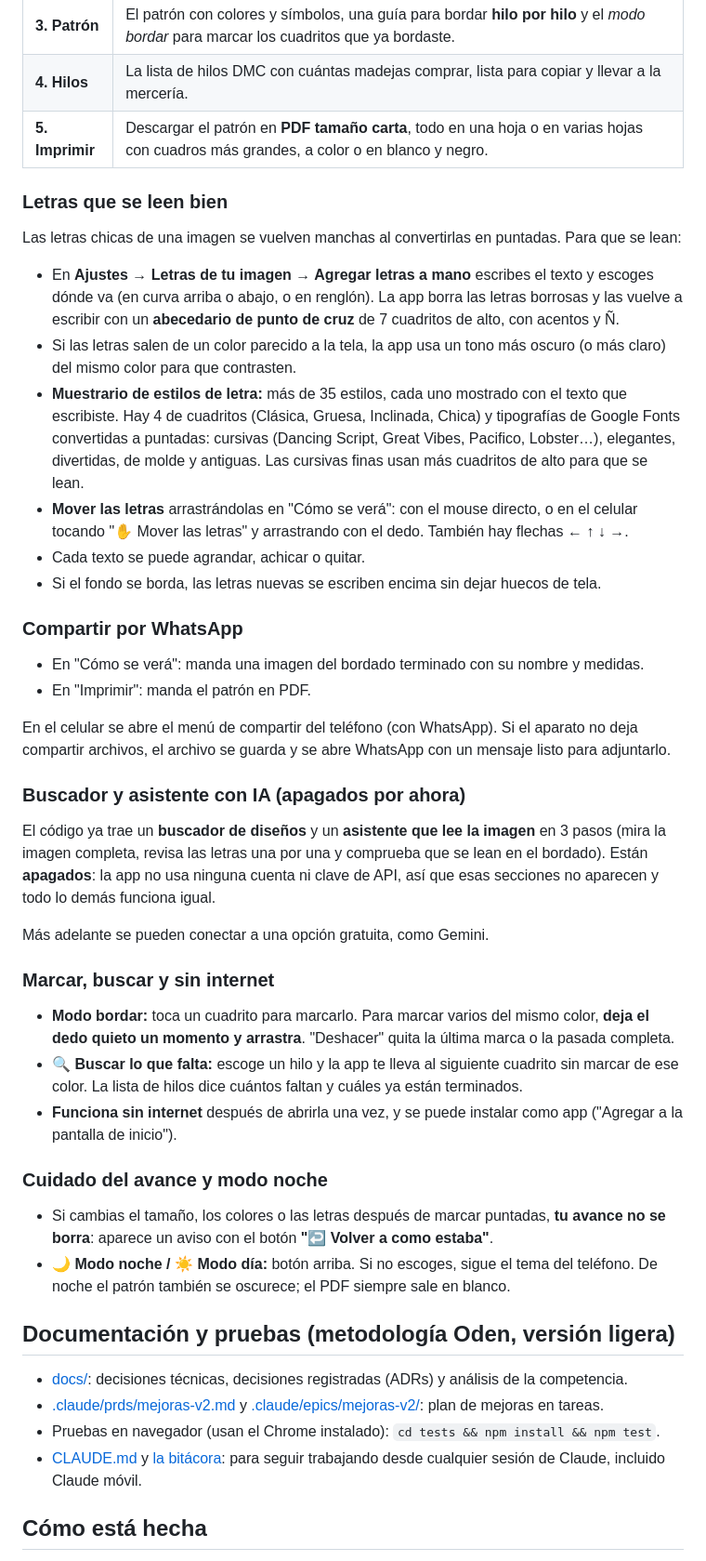
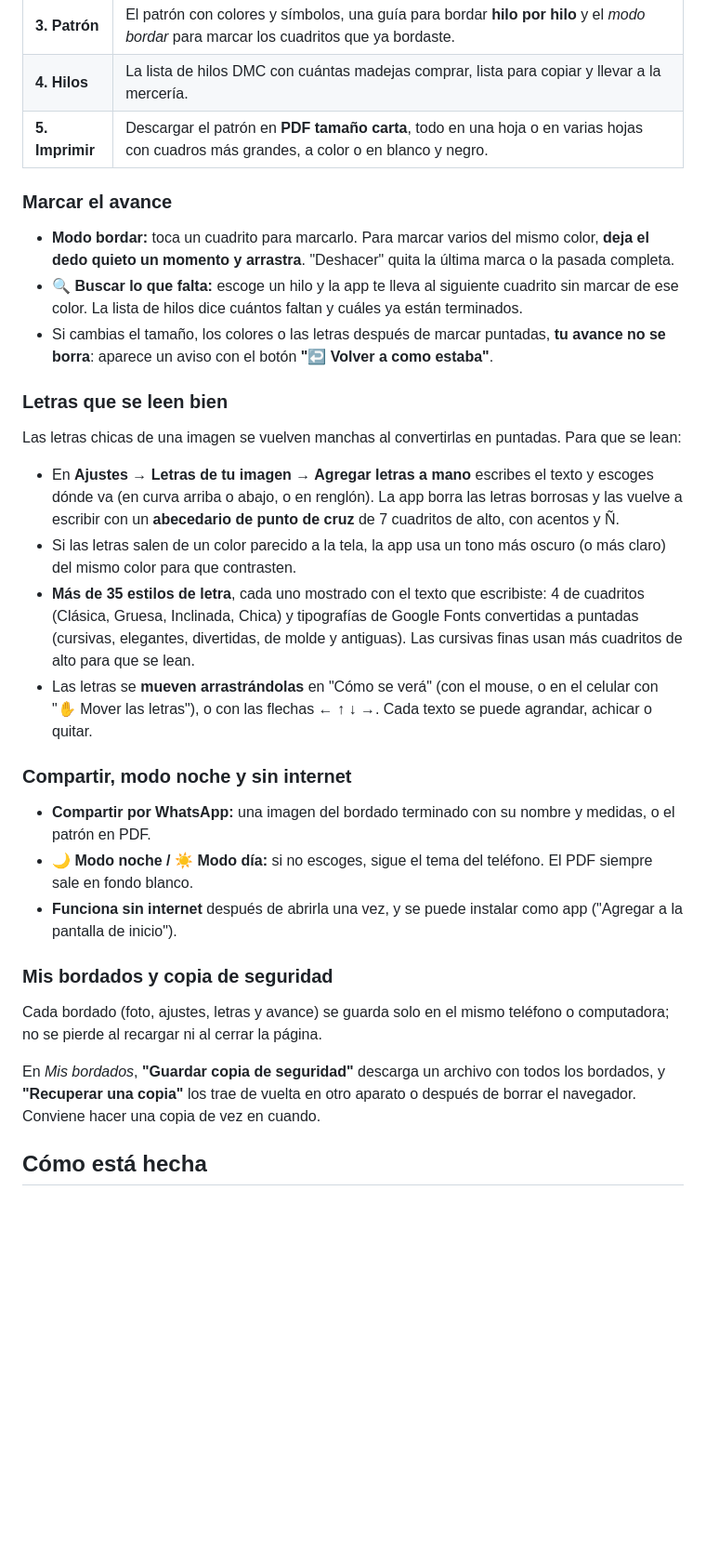
Before and after one commit to Niicko12/hilo-a-hilo, a Markdown page: README.md, the part around one of its changes. Shown at 93% size. GitHub-like rendering; blank space fills up the shorter version.

```diff
--- a/README.md
+++ b/README.md
@@ -17,47 +36,32 @@ La app está organizada en 5 pasos (menú abajo en el celular, arriba en la comp
 | **4. Hilos** | La lista de hilos DMC con cuántas madejas comprar, lista para copiar y llevar a la mercería. |
 | **5. Imprimir** | Descargar el patrón en **PDF tamaño carta**, todo en una hoja o en varias hojas con cuadros más grandes, a color o en blanco y negro. |
 
+### Marcar el avance
+
+- **Modo bordar:** toca un cuadrito para marcarlo. Para marcar varios del mismo color, **deja el dedo quieto un momento y arrastra**. "Deshacer" quita la última marca o la pasada completa.
+- **🔍 Buscar lo que falta:** escoge un hilo y la app te lleva al siguiente cuadrito sin marcar de ese color. La lista de hilos dice cuántos faltan y cuáles ya están terminados.
+- Si cambias el tamaño, los colores o las letras después de marcar puntadas, **tu avance no se borra**: aparece un aviso con el botón **"↩ Volver a como estaba"**.
+
 ### Letras que se leen bien
 
 Las letras chicas de una imagen se vuelven manchas al convertirlas en puntadas. Para que se lean:
 
 - En **Ajustes → Letras de tu imagen → Agregar letras a mano** escribes el texto y escoges dónde va (en curva arriba o abajo, o en renglón). La app borra las letras borrosas y las vuelve a escribir con un **abecedario de punto de cruz** de 7 cuadritos de alto, con acentos y Ñ.
 - Si las letras salen de un color parecido a la tela, la app usa un tono más oscuro (o más claro) del mismo color para que contrasten.
-- **Muestrario de estilos de letra:** más de 35 estilos, cada uno mostrado con el texto que escribiste. Hay 4 de cuadritos (Clásica, Gruesa, Inclinada, Chica) y tipografías de Google Fonts convertidas a puntadas: cursivas (Dancing Script, Great Vibes, Pacifico, Lobster…), elegantes, divertidas, de molde y antiguas. Las cursivas finas usan más cuadritos de alto para que se lean.
-- **Mover las letras** arrastrándolas en "Cómo se verá": con el mouse directo, o en el celular tocando "✋ Mover las letras" y arrastrando con el dedo. También hay flechas ← ↑ ↓ →.
-- Cada texto se puede agrandar, achicar o quitar.
-- Si el fondo se borda, las letras nuevas se escriben encima sin dejar huecos de tela.
+- **Más de 35 estilos de letra**, cada uno mostrado con el texto que escribiste: 4 de cuadritos (Clásica, Gruesa, Inclinada, Chica) y tipografías de Google Fonts convertidas a puntadas (cursivas, elegantes, divertidas, de molde y antiguas). Las cursivas finas usan más cuadritos de alto para que se lean.
+- Las letras se **mueven arrastrándolas** en "Cómo se verá" (con el mouse, o en el celular con "✋ Mover las letras"), o con las flechas ← ↑ ↓ →. Cada texto se puede agrandar, achicar o quitar.
 
-### Compartir por WhatsApp
+### Compartir, modo noche y sin internet
 
-- En "Cómo se verá": manda una imagen del bordado terminado con su nombre y medidas.
-- En "Imprimir": manda el patrón en PDF.
-
-En el celular se abre el menú de compartir del teléfono (con WhatsApp). Si el aparato no deja compartir archivos, el archivo se guarda y se abre WhatsApp con un mensaje listo para adjuntarlo.
-
-### Buscador y asistente con IA (apagados por ahora)
-
-El código ya trae un **buscador de diseños** y un **asistente que lee la imagen** en 3 pasos (mira la imagen completa, revisa las letras una por una y comprueba que se lean en el bordado). Están **apagados**: la app no usa ninguna cuenta ni clave de API, así que esas secciones no aparecen y todo lo demás funciona igual.
-
-Más adelante se pueden conectar a una opción gratuita, como Gemini.
-
-### Marcar, buscar y sin internet
-
-- **Modo bordar:** toca un cuadrito para marcarlo. Para marcar varios del mismo color, **deja el dedo quieto un momento y arrastra**. "Deshacer" quita la última marca o la pasada completa.
-- **🔍 Buscar lo que falta:** escoge un hilo y la app te lleva al siguiente cuadrito sin marcar de ese color. La lista de hilos dice cuántos faltan y cuáles ya están terminados.
+- **Compartir por WhatsApp:** una imagen del bordado terminado con su nombre y medidas, o el patrón en PDF.
+- **🌙 Modo noche / ☀️ Modo día:** si no escoges, sigue el tema del teléfono. El PDF siempre sale en fondo blanco.
 - **Funciona sin internet** después de abrirla una vez, y se puede instalar como app ("Agregar a la pantalla de inicio").
 
-### Cuidado del avance y modo noche
+### Mis bordados y copia de seguridad
 
-- Si cambias el tamaño, los colores o las letras después de marcar puntadas, **tu avance no se borra**: aparece un aviso con el botón **"↩ Volver a como estaba"**.
-- **🌙 Modo noche / ☀️ Modo día:** botón arriba. Si no escoges, sigue el tema del teléfono. De noche el patrón también se oscurece; el PDF siempre sale en blanco.
+Cada bordado (foto, ajustes, letras y avance) se guarda solo en el mismo teléfono o computadora; no se pierde al recargar ni al cerrar la página.
 
-## Documentación y pruebas (metodología Oden, versión ligera)
-
-- [docs/](docs/README.md): decisiones técnicas, decisiones registradas (ADRs) y análisis de la competencia.
-- [.claude/prds/mejoras-v2.md](.claude/prds/mejoras-v2.md) y [.claude/epics/mejoras-v2/](.claude/epics/mejoras-v2/epic.md): plan de mejoras en tareas.
-- Pruebas en navegador (usan el Chrome instalado): `cd tests && npm install && npm test`.
-- [CLAUDE.md](CLAUDE.md) y [la bitácora](docs/development/current/bitacora.md): para seguir trabajando desde cualquier sesión de Claude, incluido Claude móvil.
+En *Mis bordados*, **"Guardar copia de seguridad"** descarga un archivo con todos los bordados, y **"Recuperar una copia"** los trae de vuelta en otro aparato o después de borrar el navegador. Conviene hacer una copia de vez en cuando.
 
 ## Cómo está hecha
 
```
Also changed, not shown: other parts of README.md (+41 -10 lines), docs/capturas/ajustes.png (added), docs/capturas/hilos.png (added), docs/capturas/patron.png (added), 5 other files.
